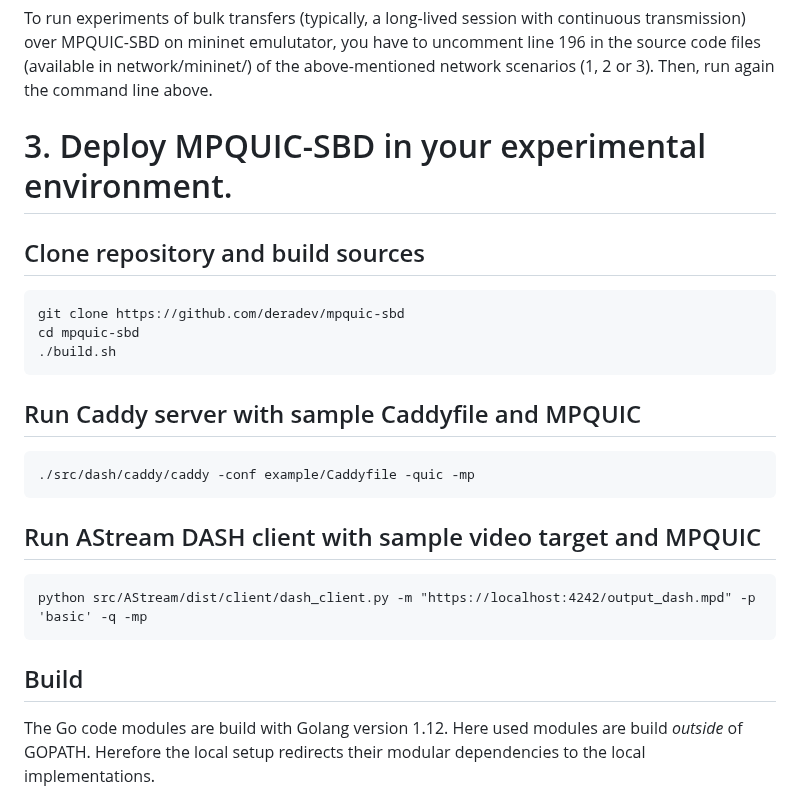
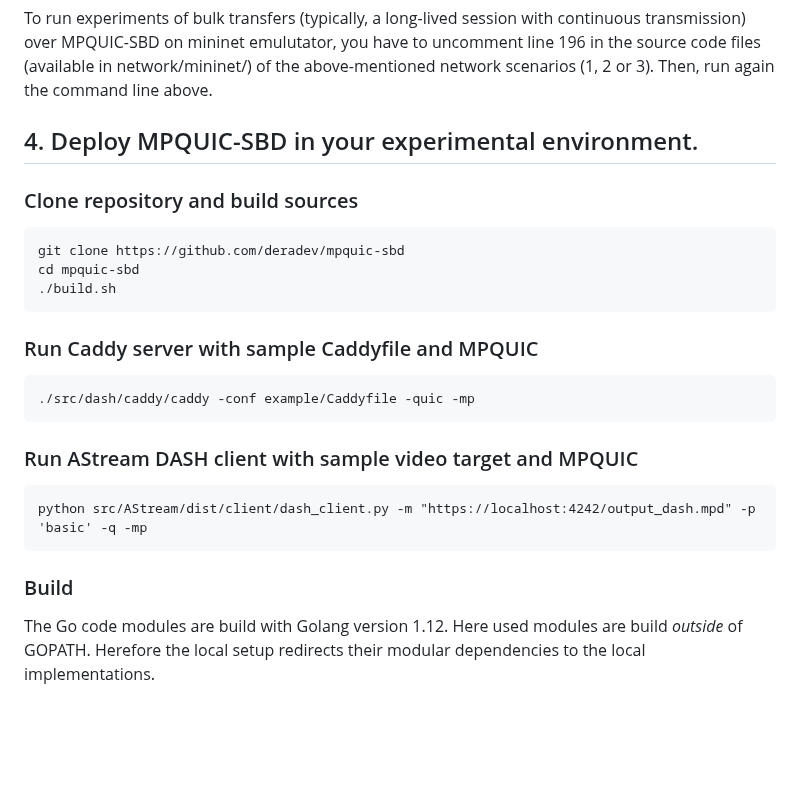
Before and after one commit to thomaswpp/mpquic-sbd, a Markdown page: README.md, the part around one of its changes. Rendered like a GitHub page; blank space fills up the shorter version.

````diff
--- a/README.md
+++ b/README.md
@@ -98,27 +98,27 @@ where:
 To run experiments of bulk transfers (typically, a long-lived session with continuous transmission) over MPQUIC-SBD on mininet emulutator, you have to uncomment line 196 in the source code files (available in network/mininet/) of the above-mentioned network scenarios (1, 2 or 3). Then, run again the command line above.
 
 
-# 3. Deploy MPQUIC-SBD in your experimental environment.
+## 4. Deploy MPQUIC-SBD in your experimental environment.
 
-## Clone repository and build sources
+### Clone repository and build sources
 ```
 git clone https://github.com/deradev/mpquic-sbd
 cd mpquic-sbd
 ./build.sh
 ```
 
-## Run Caddy server with sample Caddyfile and MPQUIC
+### Run Caddy server with sample Caddyfile and MPQUIC
 
 ```
 ./src/dash/caddy/caddy -conf example/Caddyfile -quic -mp
 ```
 
-## Run AStream DASH client with sample video target and MPQUIC
+### Run AStream DASH client with sample video target and MPQUIC
 ```
 python src/AStream/dist/client/dash_client.py -m "https://localhost:4242/output_dash.mpd" -p 'basic' -q -mp
 ```
 
-## Build
+### Build
 
 The Go code modules are build with Golang version 1.12.
 Here used modules are build *outside* of GOPATH.
````
Also changed, not shown: other parts of README.md (+16 -16 lines).
